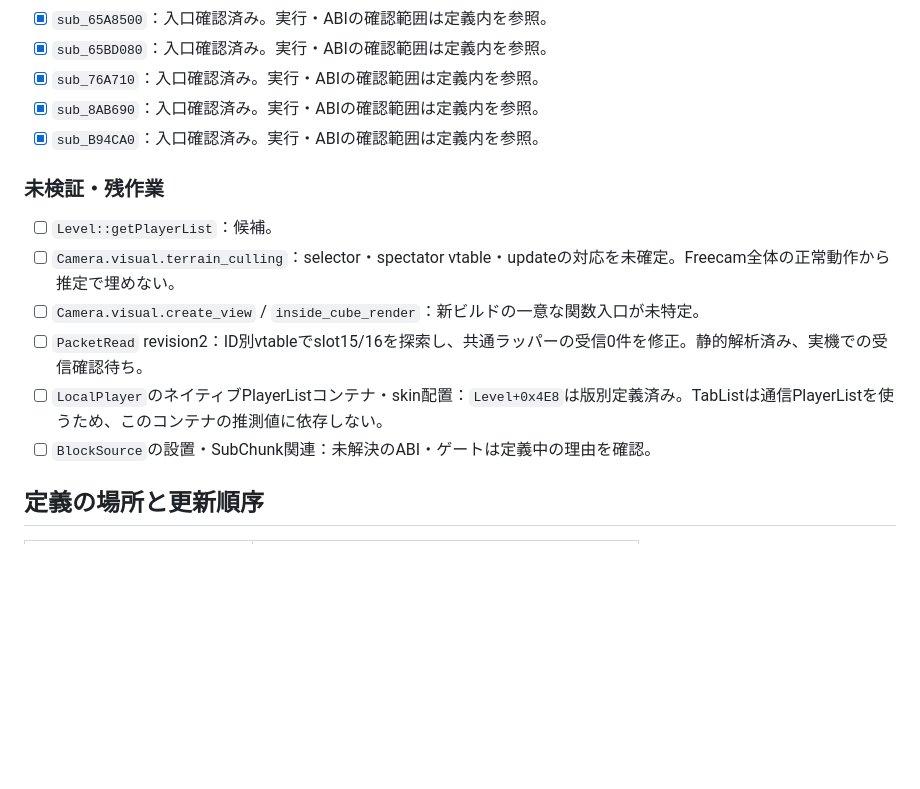
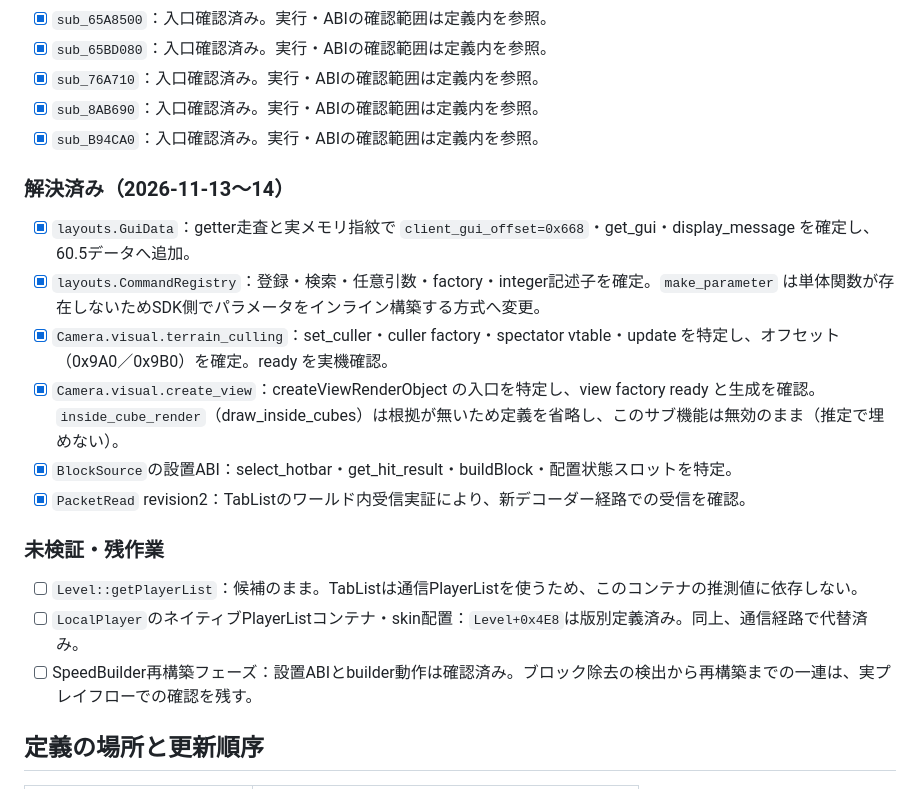
Before and after one commit to gamelist1990/BedrockDynamicSDK, a Markdown page: data/1.26.60.5/README.md, the part around one of its changes. Rendered like a GitHub page; blank space fills up the shorter version.

```diff
--- a/data/1.26.60.5/README.md
+++ b/data/1.26.60.5/README.md
@@ -70,14 +76,20 @@
 - [x] `sub_8AB690`：入口確認済み。実行・ABIの確認範囲は定義内を参照。
 - [x] `sub_B94CA0`：入口確認済み。実行・ABIの確認範囲は定義内を参照。
 
+### 解決済み（2026-11-13〜14）
+
+- [x] `layouts.GuiData`：getter走査と実メモリ指紋で `client_gui_offset=0x668`・get_gui・display_message を確定し、60.5データへ追加。
+- [x] `layouts.CommandRegistry`：登録・検索・任意引数・factory・integer記述子を確定。`make_parameter` は単体関数が存在しないためSDK側でパラメータをインライン構築する方式へ変更。
+- [x] `Camera.visual.terrain_culling`：set_culler・culler factory・spectator vtable・update を特定し、オフセット（0x9A0／0x9B0）を確定。ready を実機確認。
+- [x] `Camera.visual.create_view`：createViewRenderObject の入口を特定し、view factory ready と生成を確認。`inside_cube_render`（draw_inside_cubes）は根拠が無いため定義を省略し、このサブ機能は無効のまま（推定で埋めない）。
+- [x] `BlockSource`の設置ABI：select_hotbar・get_hit_result・buildBlock・配置状態スロットを特定。
+- [x] `PacketRead` revision2：TabListのワールド内受信実証により、新デコーダー経路での受信を確認。
+
 ### 未検証・残作業
 
-- [ ] `Level::getPlayerList`：候補。
-- [ ] `Camera.visual.terrain_culling`：selector・spectator vtable・updateの対応を未確定。Freecam全体の正常動作から推定で埋めない。
-- [ ] `Camera.visual.create_view` / `inside_cube_render`：新ビルドの一意な関数入口が未特定。
-- [ ] `PacketRead` revision2：ID別vtableでslot15/16を探索し、共通ラッパーの受信0件を修正。静的解析済み、実機での受信確認待ち。
-- [ ] `LocalPlayer`のネイティブPlayerListコンテナ・skin配置：`Level+0x4E8`は版別定義済み。TabListは通信PlayerListを使うため、このコンテナの推測値に依存しない。
-- [ ] `BlockSource`の設置・SubChunk関連：未解決のABI・ゲートは定義中の理由を確認。
+- [ ] `Level::getPlayerList`：候補のまま。TabListは通信PlayerListを使うため、このコンテナの推測値に依存しない。
+- [ ] `LocalPlayer`のネイティブPlayerListコンテナ・skin配置：`Level+0x4E8`は版別定義済み。同上、通信経路で代替済み。
+- [ ] SpeedBuilder再構築フェーズ：設置ABIとbuilder動作は確認済み。ブロック除去の検出から再構築までの一連は、実プレイフローでの確認を残す。
 
 ## 定義の場所と更新順序
 
```
Also changed, not shown: other parts of data/1.26.60.5/README.md (+17 -11 lines), README.md (+29 -11 lines).
